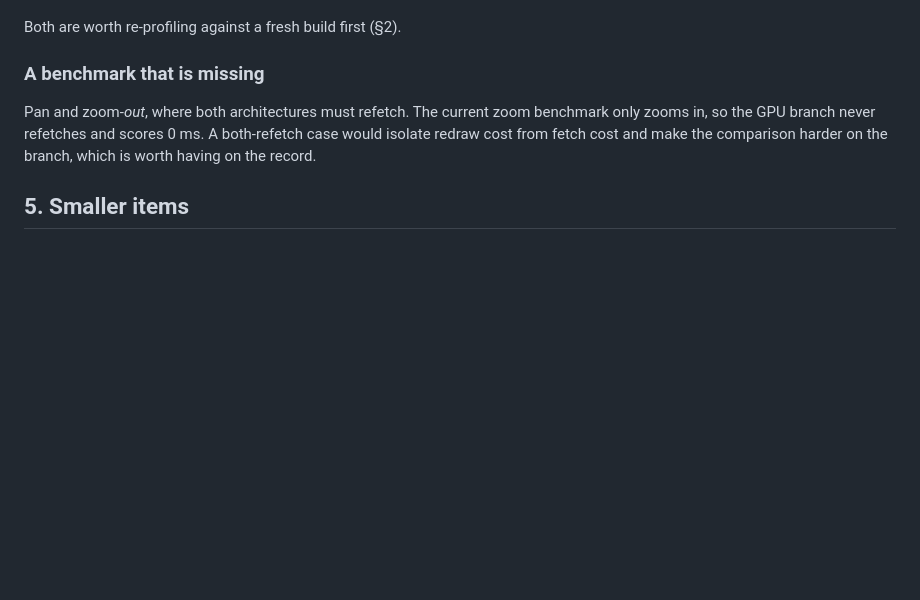
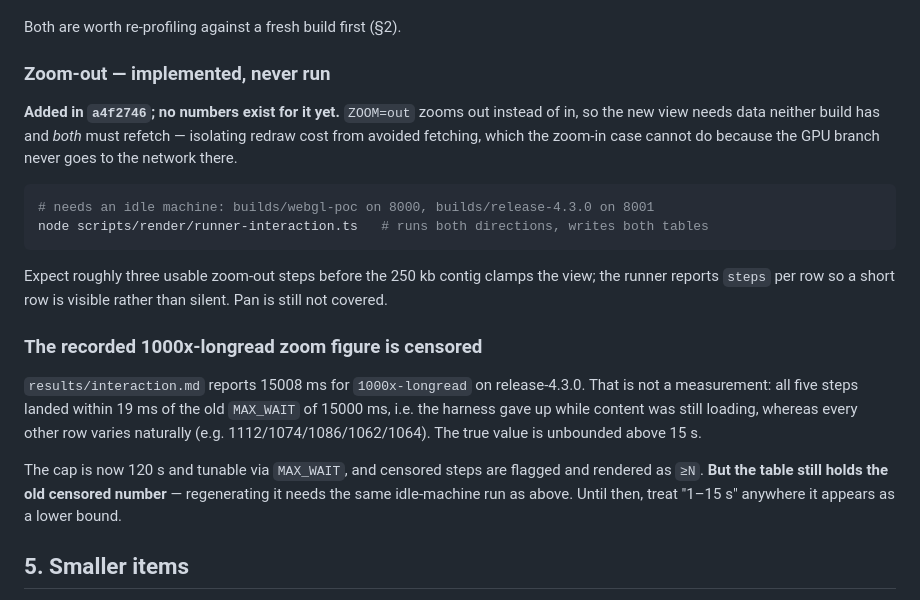
Before and after one commit to cmdcolin/jb2bench, a Markdown page: NEXT_STEPS.md, the part around the change. Rendered like a GitHub page; blank space fills up the shorter version.

````diff
--- a/NEXT_STEPS.md
+++ b/NEXT_STEPS.md
@@ -125,12 +125,34 @@ so Emotion stops re-serializing.
 
 Both are worth re-profiling against a fresh build first (§2).
 
-### A benchmark that is missing
+### Zoom-out — implemented, never run
 
-Pan and zoom-*out*, where both architectures must refetch. The current zoom
-benchmark only zooms in, so the GPU branch never refetches and scores 0 ms. A
-both-refetch case would isolate redraw cost from fetch cost and make the
-comparison harder on the branch, which is worth having on the record.
+**Added in `a4f2746`; no numbers exist for it yet.** `ZOOM=out` zooms out
+instead of in, so the new view needs data neither build has and *both* must
+refetch — isolating redraw cost from avoided fetching, which the zoom-in case
+cannot do because the GPU branch never goes to the network there.
+
+```bash
+# needs an idle machine: builds/webgl-poc on 8000, builds/release-4.3.0 on 8001
+node scripts/render/runner-interaction.ts   # runs both directions, writes both tables
+```
+
+Expect roughly three usable zoom-out steps before the 250 kb contig clamps the
+view; the runner reports `steps` per row so a short row is visible rather than
+silent. Pan is still not covered.
+
+### The recorded 1000x-longread zoom figure is censored
+
+`results/interaction.md` reports 15008 ms for `1000x-longread` on
+release-4.3.0. That is not a measurement: all five steps landed within 19 ms of
+the old `MAX_WAIT` of 15000 ms, i.e. the harness gave up while content was still
+loading, whereas every other row varies naturally (e.g. 1112/1074/1086/1062/1064).
+The true value is unbounded above 15 s.
+
+The cap is now 120 s and tunable via `MAX_WAIT`, and censored steps are flagged
+and rendered as `≥N`. **But the table still holds the old censored number** —
+regenerating it needs the same idle-machine run as above. Until then, treat
+"1–15 s" anywhere it appears as a lower bound.
 
 ## 5. Smaller items
 
````
Also changed, not shown: README.md (+19 -7 lines).
